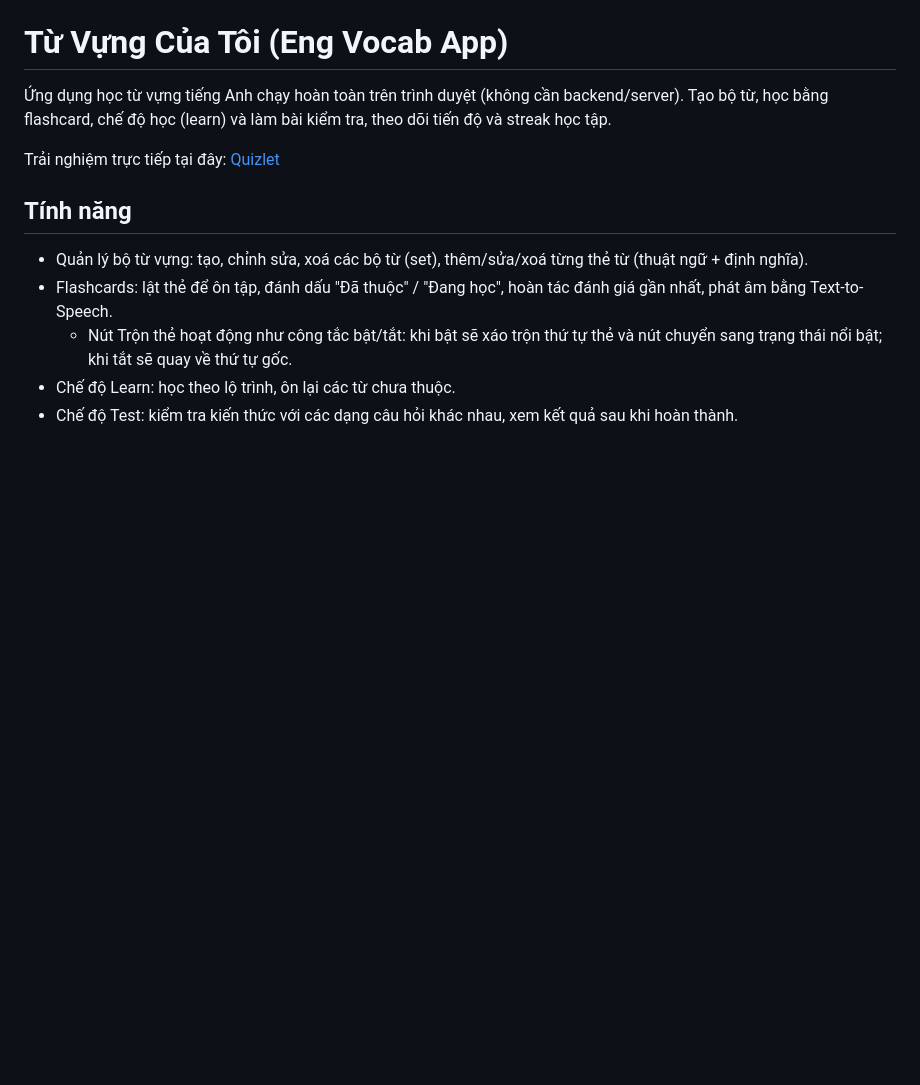
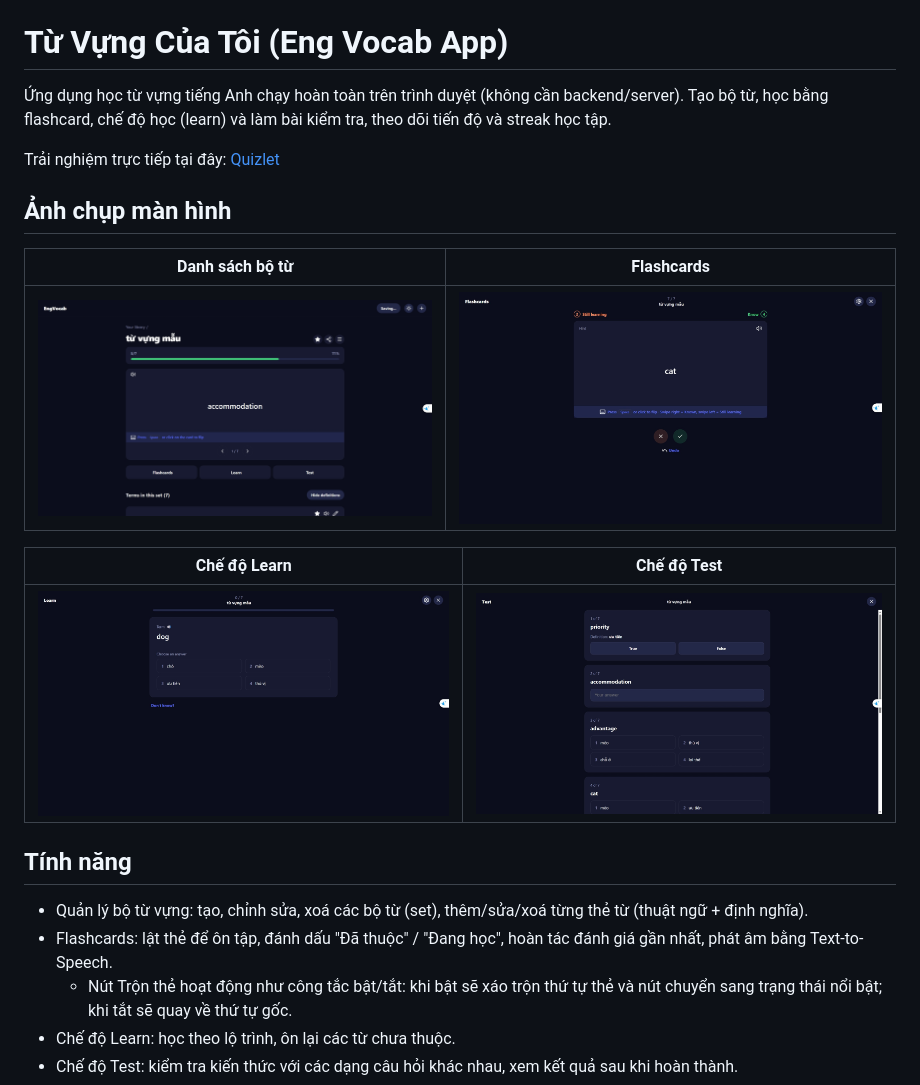
Before and after one commit to anlabs-cs/eng-vocab-app, a Markdown page: README.md, the part around the change. Drawn GitHub-style; pictures changed too: img/screenshots/Flashcard.jpeg (added), img/screenshots/Home.jpeg (added), img/screenshots/Learn.jpeg (added); blank space fills up the shorter version.

Commit message:
add .gitignore add change README

```diff
--- a/README.md
+++ b/README.md
@@ -3,6 +3,17 @@
 Ứng dụng học từ vựng tiếng Anh chạy hoàn toàn trên trình duyệt (không cần backend/server). Tạo bộ từ, học bằng flashcard, chế độ học (learn) và làm bài kiểm tra, theo dõi tiến độ và streak học tập.
 
 Trải nghiệm trực tiếp tại đây: [Quizlet](https://anlabs-cs.github.io/eng-vocab-app/)
+
+## Ảnh chụp màn hình
+
+| Danh sách bộ từ | Flashcards |
+|---|---|
+| ![Trang chủ](/img/screenshots/Home.jpeg) | ![Flashcards](/img/screenshots/Flashcard.jpeg) |
+
+| Chế độ Learn | Chế độ Test |
+|---|---|
+| ![Learn](/img/screenshots/Learn.jpeg) | ![Test](/img/screenshots/Test.jpeg) |
+
 
 ## Tính năng
 
```
Also changed, not shown: img/Globe.png (deleted), img/icon-512.png (added), 3 other files.
